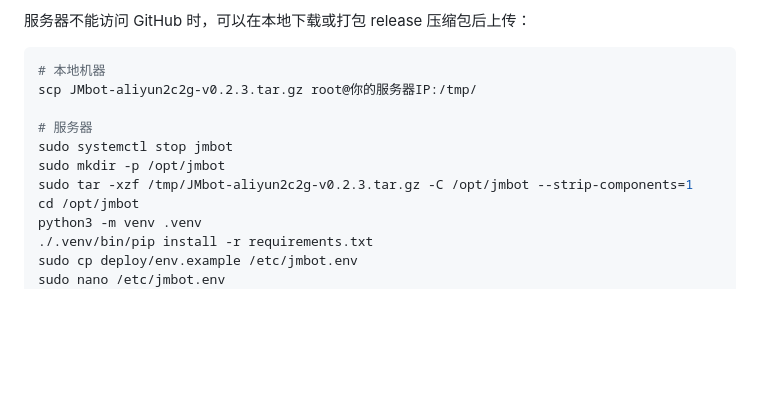
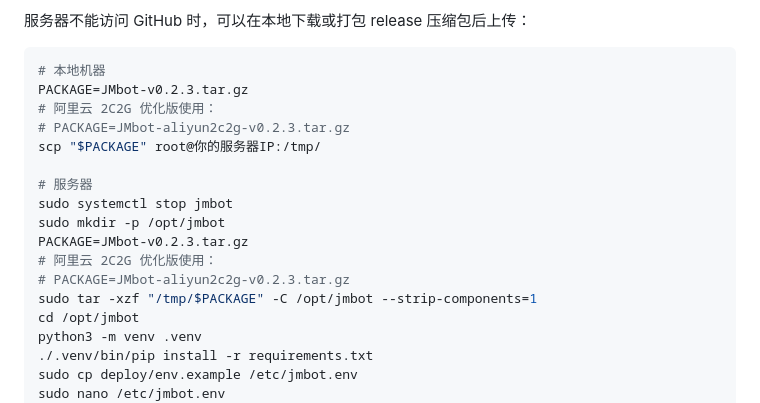
Before and after one commit to lyj00422/JM-bot, a Markdown page: README.md, the part around the change. Drawn GitHub-style; blank space fills up the shorter version.

Commit message:
docs: clarify offline package selection

````diff
--- a/README.md
+++ b/README.md
@@ -219,12 +219,18 @@ sudo systemctl restart jmbot
 
 ```bash
 # 本地机器
-scp JMbot-aliyun2c2g-v0.2.3.tar.gz root@你的服务器IP:/tmp/
+PACKAGE=JMbot-v0.2.3.tar.gz
+# 阿里云 2C2G 优化版使用：
+# PACKAGE=JMbot-aliyun2c2g-v0.2.3.tar.gz
+scp "$PACKAGE" root@你的服务器IP:/tmp/
 
 # 服务器
 sudo systemctl stop jmbot
 sudo mkdir -p /opt/jmbot
-sudo tar -xzf /tmp/JMbot-aliyun2c2g-v0.2.3.tar.gz -C /opt/jmbot --strip-components=1
+PACKAGE=JMbot-v0.2.3.tar.gz
+# 阿里云 2C2G 优化版使用：
+# PACKAGE=JMbot-aliyun2c2g-v0.2.3.tar.gz
+sudo tar -xzf "/tmp/$PACKAGE" -C /opt/jmbot --strip-components=1
 cd /opt/jmbot
 python3 -m venv .venv
 ./.venv/bin/pip install -r requirements.txt
````
